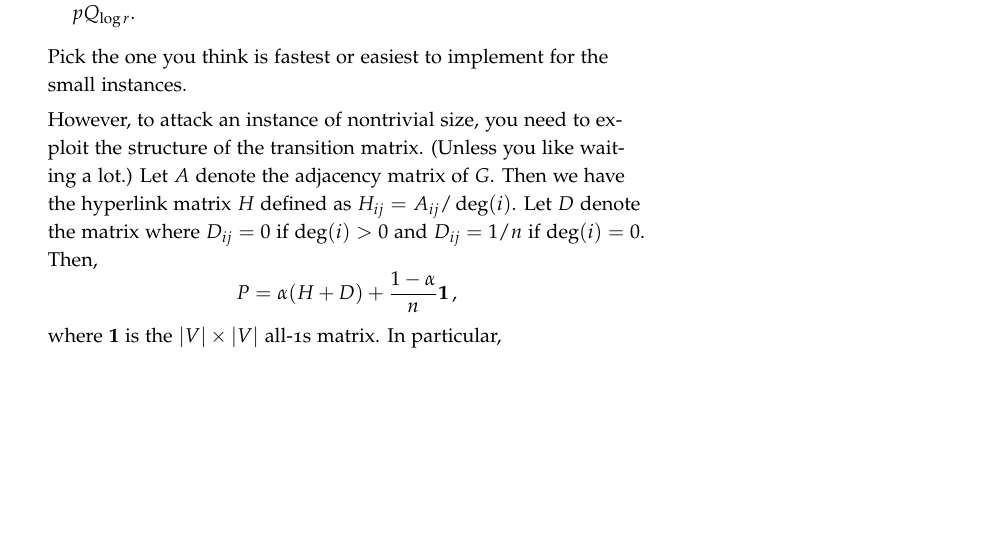
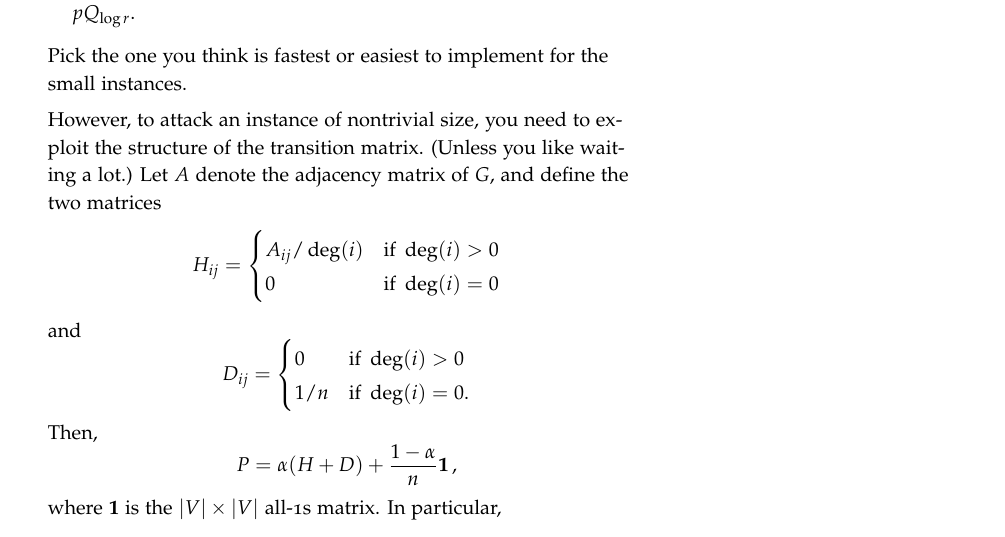
Before and after one commit to thorehusfeldt/edan55-labs, a LaTeX document (pagerank/docs/pagerank.tex): part of page 2 of 4, cut so that both start at the same text, the shorter picture padded with empty space. Compiled offline with pdfLaTeX; a LaTeX package or settings file that is missing is left out.

Commit message:
Slight clarification in the problem text for the pagerank lab
Signed-off-by: Christian Söderberg <Christian.Soderberg@cs.lth.se>

```diff
--- a/pagerank/docs/pagerank.tex
+++ b/pagerank/docs/pagerank.tex
@@ -133,13 +133,24 @@ M. Ripeanu and I. Foster and A. Iamnitchi. \emph{Mapping the Gnutella
   small instances.
 
   However, to attack an instance of nontrivial size, you need to
-  exploit the structure of the transition matrix.
-  (Unless you like waiting a lot.)
-  Let $A$ denote the adjacency matrix of $G$.
-  Then we have the hyperlink matrix $H$ defined as $H_{ij} = A_{ij} /
-  \deg(i)$.
-  Let $D$ denote the matrix where $D_{ij} = 0$ if $\deg(i) > 0 $ and
-  $D_{ij} = 1/n$ if $\deg(i) = 0$.
+  exploit the structure of the transition matrix.  (Unless you like
+  waiting a lot.)  Let $A$ denote the adjacency matrix of $G$, and
+  define the two matrices
+  \[
+  H_{ij} =
+  \begin{cases}
+    A_{ij} / \deg(i) & \text{if } \deg(i) > 0 \\
+    0 & \text{if } \deg(i) = 0
+  \end{cases}
+  \]
+  and
+  \[
+  D_{ij} =
+  \begin{cases}
+    0 & \text{if } \deg(i) > 0 \\
+    1 / n & \text{if } \deg(i) = 0.
+  \end{cases}
+  \]
   Then,
   \[ P = \alpha(H + D) + \frac{1-\alpha}{n} \bf 1\,,\]
   where $\bf 1$ is the $|V|\times |V|$ all-1s matrix.
```
